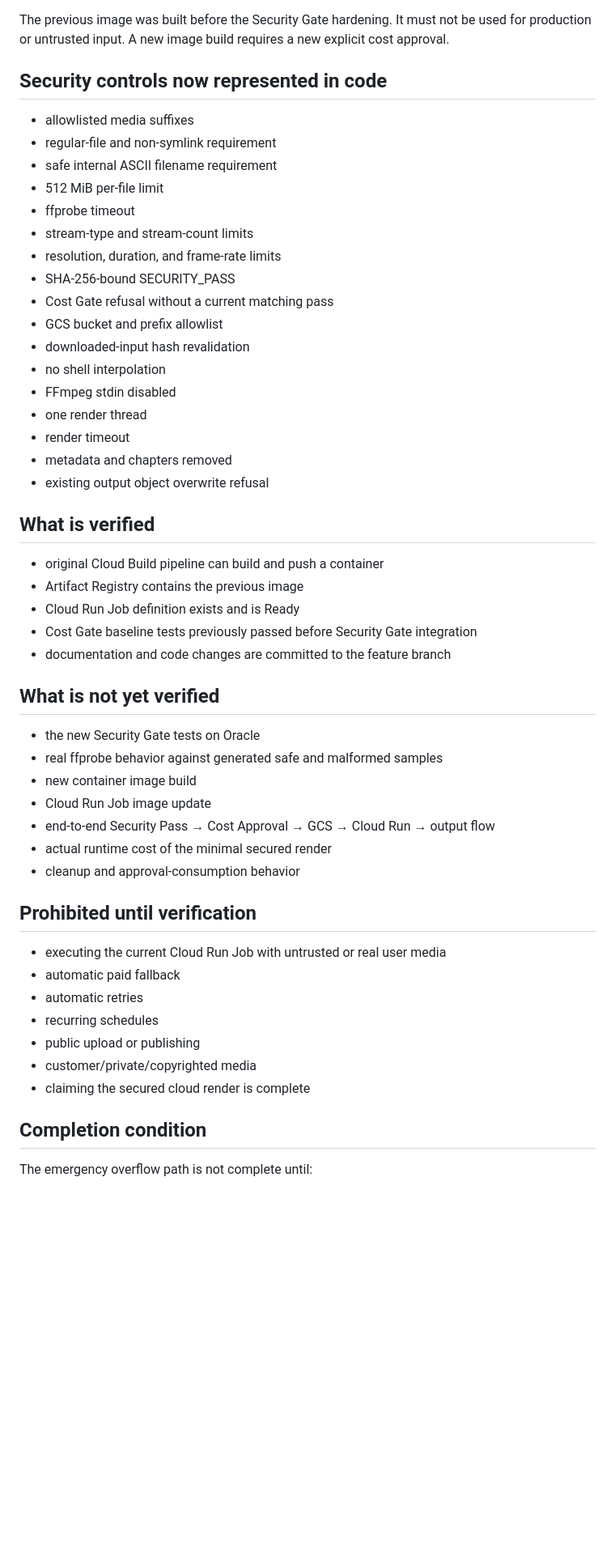
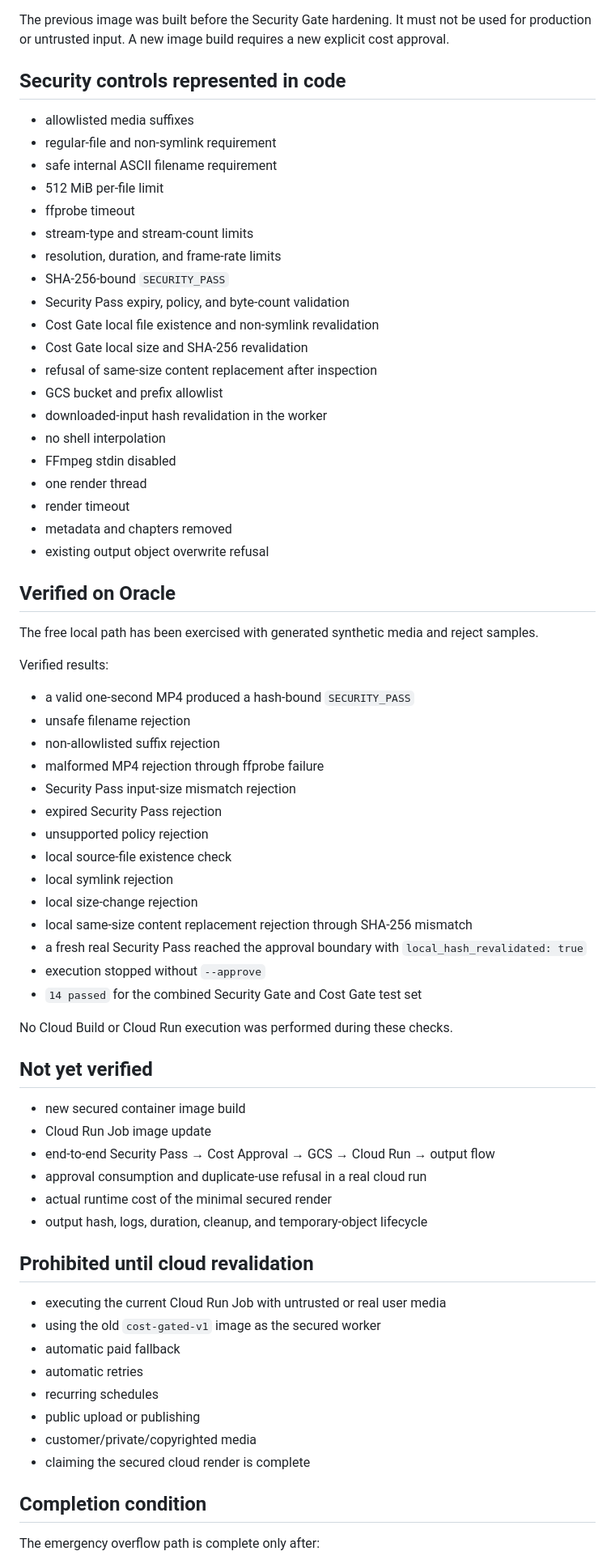
Before and after one commit to nobutakayamauchi/rts-video-flow, a Markdown page: docs/STATUS.md, the part around one of its changes. Shown at 81% size. Drawn GitHub-style; blank space fills up the shorter version.

Commit message:
Update overflow security status after local validation

```diff
--- a/docs/STATUS.md
+++ b/docs/STATUS.md
@@ -61,7 +62,7 @@ Implemented in the branch:
 
 The previous image was built before the Security Gate hardening. It must not be used for production or untrusted input. A new image build requires a new explicit cost approval.
 
-## Security controls now represented in code
+## Security controls represented in code
 
 - allowlisted media suffixes
 - regular-file and non-symlink requirement
@@ -70,10 +71,13 @@ The previous image was built before the Security Gate hardening. It must not be
 - ffprobe timeout
 - stream-type and stream-count limits
 - resolution, duration, and frame-rate limits
-- SHA-256-bound SECURITY_PASS
-- Cost Gate refusal without a current matching pass
+- SHA-256-bound `SECURITY_PASS`
+- Security Pass expiry, policy, and byte-count validation
+- Cost Gate local file existence and non-symlink revalidation
+- Cost Gate local size and SHA-256 revalidation
+- refusal of same-size content replacement after inspection
 - GCS bucket and prefix allowlist
-- downloaded-input hash revalidation
+- downloaded-input hash revalidation in the worker
 - no shell interpolation
 - FFmpeg stdin disabled
 - one render thread
@@ -81,27 +85,42 @@ The previous image was built before the Security Gate hardening. It must not be
 - metadata and chapters removed
 - existing output object overwrite refusal
 
-## What is verified
+## Verified on Oracle
 
-- original Cloud Build pipeline can build and push a container
-- Artifact Registry contains the previous image
-- Cloud Run Job definition exists and is Ready
-- Cost Gate baseline tests previously passed before Security Gate integration
-- documentation and code changes are committed to the feature branch
+The free local path has been exercised with generated synthetic media and reject samples.
 
-## What is not yet verified
+Verified results:
 
-- the new Security Gate tests on Oracle
-- real ffprobe behavior against generated safe and malformed samples
-- new container image build
+- a valid one-second MP4 produced a hash-bound `SECURITY_PASS`
+- unsafe filename rejection
+- non-allowlisted suffix rejection
+- malformed MP4 rejection through ffprobe failure
+- Security Pass input-size mismatch rejection
+- expired Security Pass rejection
+- unsupported policy rejection
+- local source-file existence check
+- local symlink rejection
+- local size-change rejection
+- local same-size content replacement rejection through SHA-256 mismatch
+- a fresh real Security Pass reached the approval boundary with `local_hash_revalidated: true`
+- execution stopped without `--approve`
+- `14 passed` for the combined Security Gate and Cost Gate test set
+
+No Cloud Build or Cloud Run execution was performed during these checks.
+
+## Not yet verified
+
+- new secured container image build
 - Cloud Run Job image update
 - end-to-end Security Pass → Cost Approval → GCS → Cloud Run → output flow
+- approval consumption and duplicate-use refusal in a real cloud run
 - actual runtime cost of the minimal secured render
-- cleanup and approval-consumption behavior
+- output hash, logs, duration, cleanup, and temporary-object lifecycle
 
-## Prohibited until verification
+## Prohibited until cloud revalidation
 
 - executing the current Cloud Run Job with untrusted or real user media
+- using the old `cost-gated-v1` image as the secured worker
 - automatic paid fallback
 - automatic retries
 - recurring schedules
@@ -111,5 +130,5 @@ The previous image was built before the Security Gate hardening. It must not be
 
 ## Completion condition
 
-The emergency overflow path is not complete until:
+The emergency overflow path is complete only after:
 
```
Also changed, not shown: other parts of docs/STATUS.md (+9 -8 lines).
